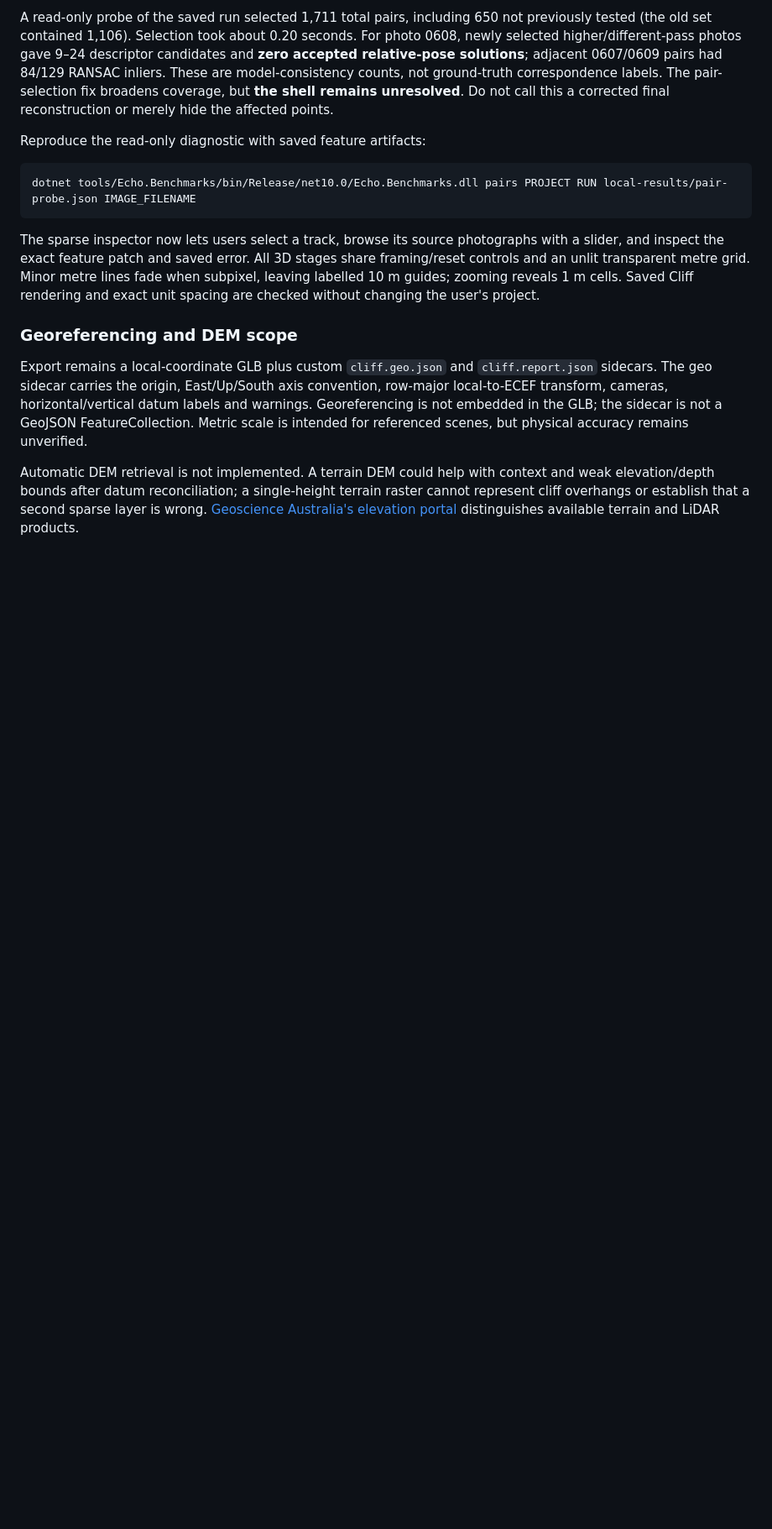
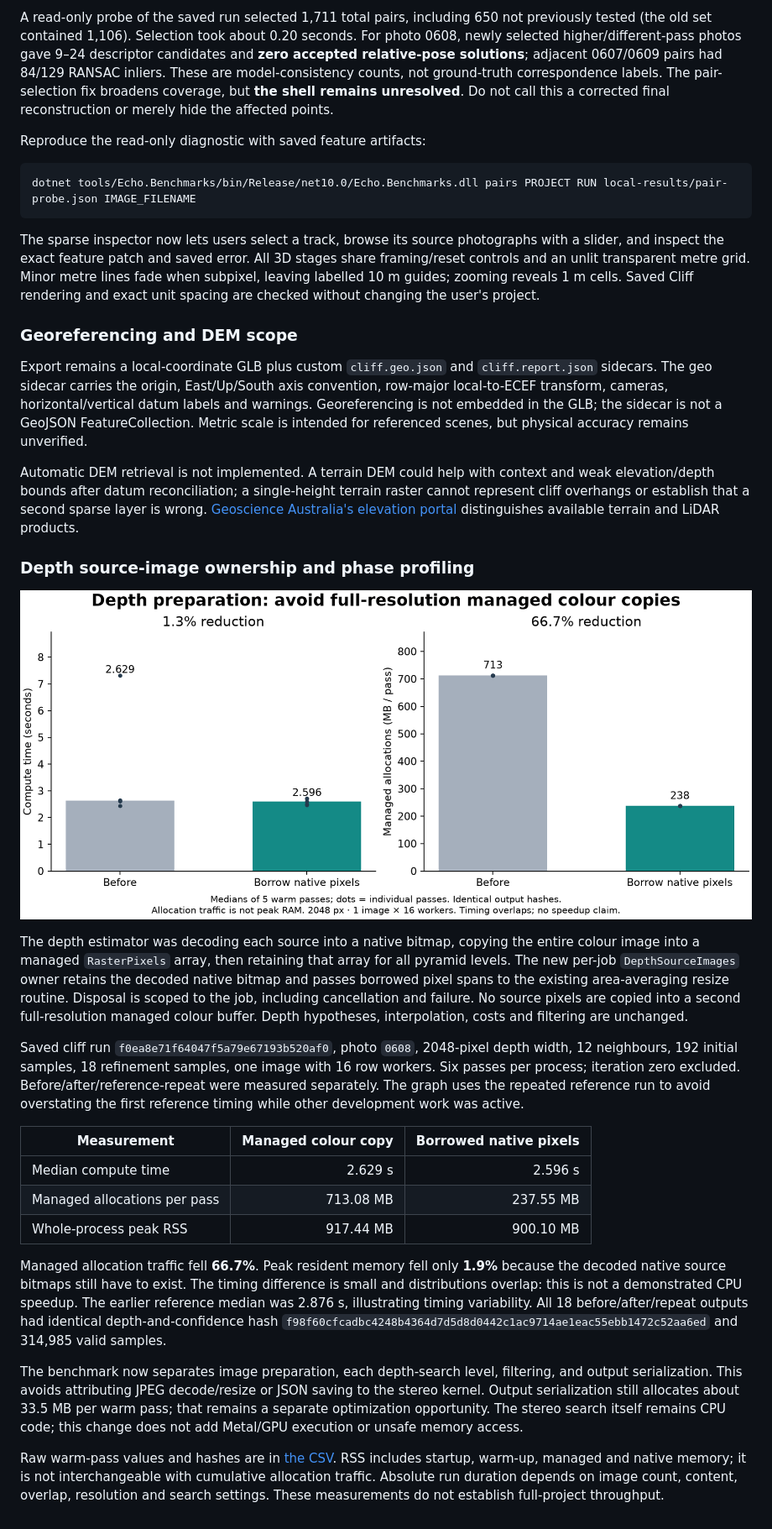
Before and after one commit to matthewrdev/echo, a Markdown page: docs/performance-review.md, the part around the change. Shown at 84% size. GitHub-like rendering; pictures changed too: docs/performance/depth-native-pixels.png (added); blank space fills up the shorter version.

Commit message:
Reduce depth image allocation churn and record phase benchmarks

```diff
--- a/docs/performance-review.md
+++ b/docs/performance-review.md
@@ -192,3 +192,23 @@ The sparse inspector now lets users select a track, browse its source photograph
 Export remains a local-coordinate GLB plus custom `cliff.geo.json` and `cliff.report.json` sidecars. The geo sidecar carries the origin, East/Up/South axis convention, row-major local-to-ECEF transform, cameras, horizontal/vertical datum labels and warnings. Georeferencing is not embedded in the GLB; the sidecar is not a GeoJSON FeatureCollection. Metric scale is intended for referenced scenes, but physical accuracy remains unverified.
 
 Automatic DEM retrieval is not implemented. A terrain DEM could help with context and weak elevation/depth bounds after datum reconciliation; a single-height terrain raster cannot represent cliff overhangs or establish that a second sparse layer is wrong. [Geoscience Australia's elevation portal](https://www.ga.gov.au/scientific-topics/national-location-information/elvis-elevation-information-system) distinguishes available terrain and LiDAR products.
+
+### Depth source-image ownership and phase profiling
+
+![Depth preparation comparison](performance/depth-native-pixels.png)
+
+The depth estimator was decoding each source into a native bitmap, copying the entire colour image into a managed `RasterPixels` array, then retaining that array for all pyramid levels. The new per-job `DepthSourceImages` owner retains the decoded native bitmap and passes borrowed pixel spans to the existing area-averaging resize routine. Disposal is scoped to the job, including cancellation and failure. No source pixels are copied into a second full-resolution managed colour buffer. Depth hypotheses, interpolation, costs and filtering are unchanged.
+
+Saved cliff run `f0ea8e71f64047f5a79e67193b520af0`, photo `0608`, 2048-pixel depth width, 12 neighbours, 192 initial samples, 18 refinement samples, one image with 16 row workers. Six passes per process; iteration zero excluded. Before/after/reference-repeat were measured separately. The graph uses the repeated reference run to avoid overstating the first reference timing while other development work was active.
+
+| Measurement | Managed colour copy | Borrowed native pixels |
+| --- | ---: | ---: |
+| Median compute time | 2.629 s | 2.596 s |
+| Managed allocations per pass | 713.08 MB | 237.55 MB |
+| Whole-process peak RSS | 917.44 MB | 900.10 MB |
+
+Managed allocation traffic fell **66.7%**. Peak resident memory fell only **1.9%** because the decoded native source bitmaps still have to exist. The timing difference is small and distributions overlap: this is not a demonstrated CPU speedup. The earlier reference median was 2.876 s, illustrating timing variability. All 18 before/after/repeat outputs had identical depth-and-confidence hash `f98f60cfcadbc4248b4364d7d5d8d0442c1ac9714ae1eac55ebb1472c52aa6ed` and 314,985 valid samples.
+
+The benchmark now separates image preparation, each depth-search level, filtering, and output serialization. This avoids attributing JPEG decode/resize or JSON saving to the stereo kernel. Output serialization still allocates about 33.5 MB per warm pass; that remains a separate optimization opportunity. The stereo search itself remains CPU code; this change does not add Metal/GPU execution or unsafe memory access.
+
+Raw warm-pass values and hashes are in [the CSV](performance/depth-native-pixels.csv). RSS includes startup, warm-up, managed and native memory; it is not interchangeable with cumulative allocation traffic. Absolute run duration depends on image count, content, overlap, resolution and search settings. These measurements do not establish full-project throughput.
```
Also changed, not shown: 5 other files.
